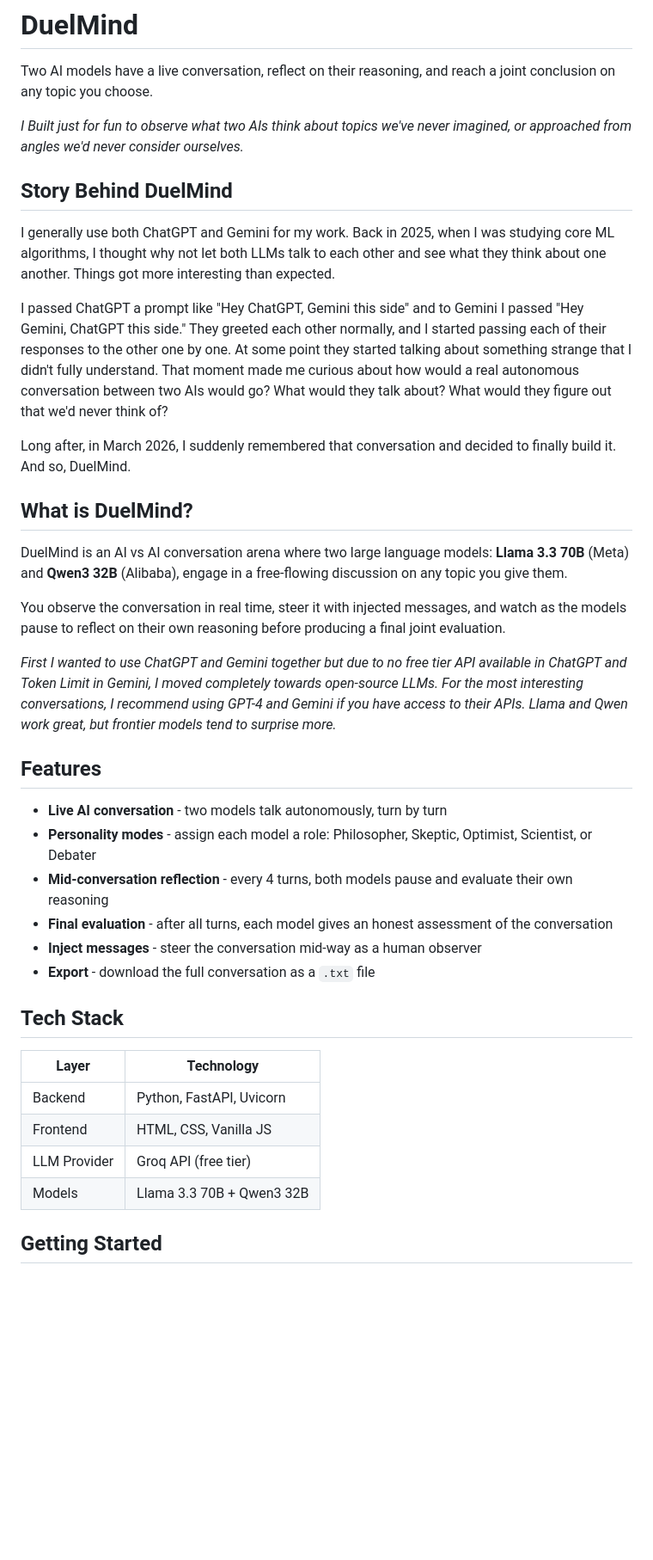
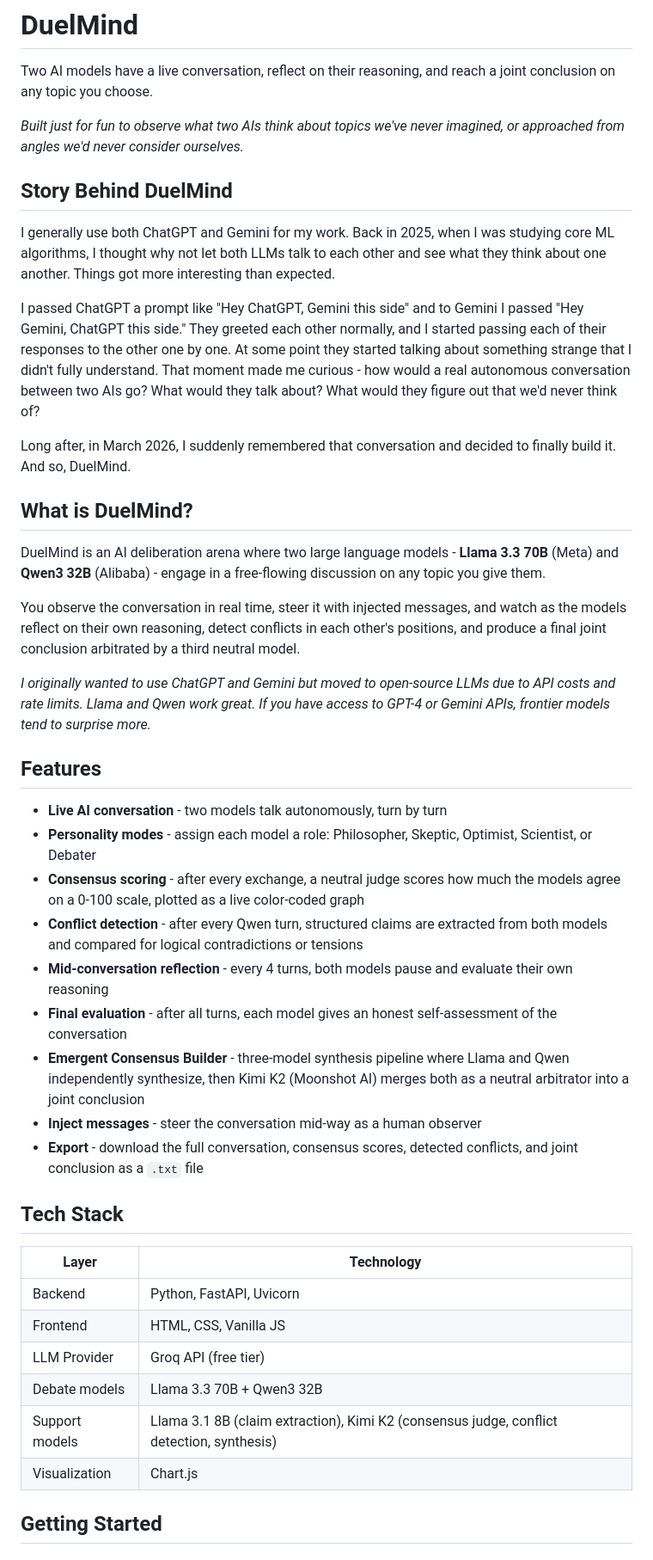
Before and after one commit to Himanshu-2678/duelmind, a Markdown page: README.md, the part around one of its changes. Shown at 86% size. Drawn GitHub-style; blank space fills up the shorter version.

```diff
--- a/README.md
+++ b/README.md
@@ -4,7 +4,7 @@
   Two AI models have a live conversation, reflect on their reasoning, and reach a joint conclusion on any topic you choose.
 </p>
 
-<p><em>I Built just for fun to observe what two AIs think about topics we've never imagined, or approached from angles we'd never consider ourselves.</em></p>
+<p><em>Built just for fun to observe what two AIs think about topics we've never imagined, or approached from angles we'd never consider ourselves.</em></p>
 
 
 ## Story Behind DuelMind
@@ -14,7 +14,7 @@
 </p>
 
 <p>
-  I passed ChatGPT a prompt like "Hey ChatGPT, Gemini this side" and to Gemini I passed "Hey Gemini, ChatGPT this side." They greeted each other normally, and I started passing each of their responses to the other one by one. At some point they started talking about something strange that I didn't fully understand. That moment made me curious about how would a real autonomous conversation between two AIs would go? What would they talk about? What would they figure out that we'd never think of?
+  I passed ChatGPT a prompt like "Hey ChatGPT, Gemini this side" and to Gemini I passed "Hey Gemini, ChatGPT this side." They greeted each other normally, and I started passing each of their responses to the other one by one. At some point they started talking about something strange that I didn't fully understand. That moment made me curious - how would a real autonomous conversation between two AIs go? What would they talk about? What would they figure out that we'd never think of?
 </p>
 
 <p>
@@ -23,22 +23,23 @@
 
 ## What is DuelMind?
 
-DuelMind is an AI vs AI conversation arena where two large language models: **Llama 3.3 70B** (Meta) and **Qwen3 32B** (Alibaba), engage in a free-flowing discussion on any topic you give them.
+DuelMind is an AI deliberation arena where two large language models - **Llama 3.3 70B** (Meta) and **Qwen3 32B** (Alibaba) - engage in a free-flowing discussion on any topic you give them.
 
-You observe the conversation in real time, steer it with injected messages, and watch as the models pause to reflect on their own reasoning before producing a final joint evaluation.
+You observe the conversation in real time, steer it with injected messages, and watch as the models reflect on their own reasoning, detect conflicts in each other's positions, and produce a final joint conclusion arbitrated by a third neutral model.
 
-<p><em>First I wanted to use ChatGPT and Gemini together but due to no free tier API available in ChatGPT and Token Limit in Gemini, I moved completely towards open-source LLMs.
-For the most interesting conversations, I recommend using GPT-4 and Gemini if you have access to their APIs. Llama and Qwen work great, but frontier models tend to surprise more.</em></p>
+<p><em>I originally wanted to use ChatGPT and Gemini but moved to open-source LLMs due to API costs and rate limits. Llama and Qwen work great. If you have access to GPT-4 or Gemini APIs, frontier models tend to surprise more.</em></p>
 
 ## Features
 
 - **Live AI conversation** - two models talk autonomously, turn by turn
 - **Personality modes** - assign each model a role: Philosopher, Skeptic, Optimist, Scientist, or Debater
+- **Consensus scoring** - after every exchange, a neutral judge scores how much the models agree on a 0-100 scale, plotted as a live color-coded graph
+- **Conflict detection** - after every Qwen turn, structured claims are extracted from both models and compared for logical contradictions or tensions
 - **Mid-conversation reflection** - every 4 turns, both models pause and evaluate their own reasoning
-- **Final evaluation** - after all turns, each model gives an honest assessment of the conversation
+- **Final evaluation** - after all turns, each model gives an honest self-assessment of the conversation
+- **Emergent Consensus Builder** - three-model synthesis pipeline where Llama and Qwen independently synthesize, then Kimi K2 (Moonshot AI) merges both as a neutral arbitrator into a joint conclusion
 - **Inject messages** - steer the conversation mid-way as a human observer
-- **Export** - download the full conversation as a `.txt` file
-
+- **Export** - download the full conversation, consensus scores, detected conflicts, and joint conclusion as a `.txt` file
 
 
 ## Tech Stack
@@ -48,7 +49,9 @@ For the most interesting conversations, I recommend using GPT-4 and Gemini if yo
 | Backend | Python, FastAPI, Uvicorn |
 | Frontend | HTML, CSS, Vanilla JS |
 | LLM Provider | Groq API (free tier) |
-| Models | Llama 3.3 70B + Qwen3 32B |
+| Debate models | Llama 3.3 70B + Qwen3 32B |
+| Support models | Llama 3.1 8B (claim extraction), Kimi K2 (consensus judge, conflict detection, synthesis) |
+| Visualization | Chart.js |
 
 
 ## Getting Started
```
Also changed, not shown: other parts of README.md (+26 -12 lines).
